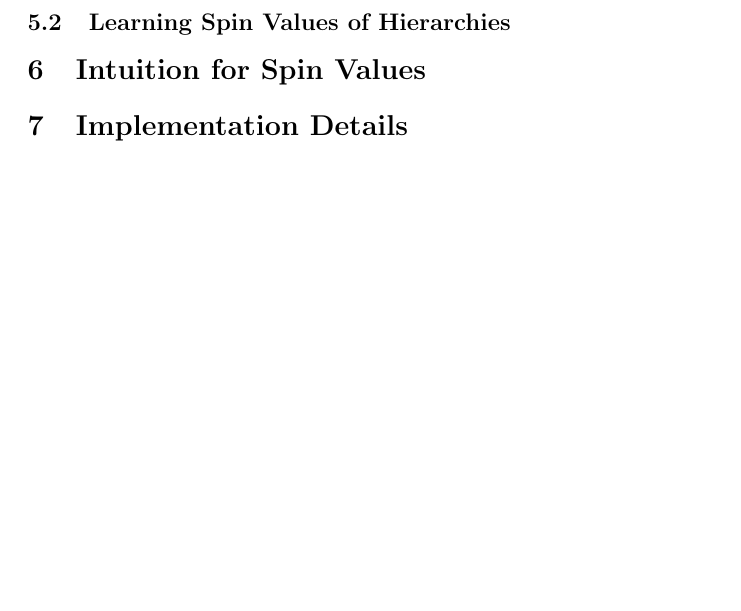
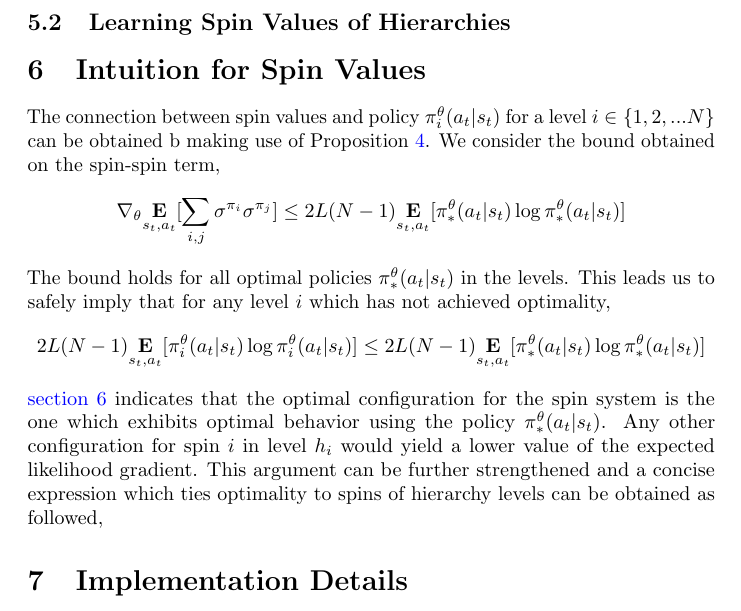
Before and after one commit to karush17/Ising-notes, a LaTeX document (doc/main.tex): part of page 8 of 19, cut so that both start at the same text, the shorter picture padded with empty space. Compiled offline with pdfLaTeX.

Commit message:
add optimality intuition

```diff
--- a/doc/main.tex
+++ b/doc/main.tex
@@ -114,6 +114,15 @@ The limit $N \to \infty$ in \autoref{eq:4} is called the thermodynamic limit. In
 \subsection{Learning Spin Values of Hierarchies}
 
 \section{Intuition for Spin Values}
+The connection between spin values and policy $\pi^{\theta}_{i}(a_{t}|s_{t})$ for a level $i \in \{1,2,...N\}$ can be obtained b making use of Proposition \autoref{four}. We consider the bound obtained on the spin-spin term,
+\begin{gather}
+    \nabla_{\theta}\underset{s_{t},a_{t}}{\textbf{E}}[\sum_{i,j}\sigma^{\pi_{i}}\sigma^{\pi_{j}}] \leq 2L(N-1)\underset{s_{t},a_{t}}{\textbf{E}}[\pi^{\theta}_{*}(a_{t}|s_{t})\log \pi^{\theta}_{*}(a_{t}|s_{t})] \nonumber
+\end{gather}
+The bound holds for all optimal policies $\pi^{\theta}_{*}(a_{t}|s_{t})$ in the levels. This leads us to safely imply that for any level $i$ which has not achieved optimality,
+\begin{gather}
+    2L(N-1)\underset{s_{t},a_{t}}{\textbf{E}}[\pi^{\theta}_{i}(a_{t}|s_{t})\log \pi^{\theta}_{i}(a_{t}|s_{t})] \leq 2L(N-1)\underset{s_{t},a_{t}}{\textbf{E}}[\pi^{\theta}_{*}(a_{t}|s_{t})\log \pi^{\theta}_{*}(a_{t}|s_{t})] \nonumber \label{eq:optimal}
+\end{gather}
+\autoref{eq:optimal} indicates that the optimal configuration for the spin system is the one which exhibits optimal behavior using the policy $\pi^{\theta}_{*}(a_{t}|s_{t})$. Any other configuration for spin $i$ in level $h_{i}$ would yield a lower value of the expected likelihood gradient. This argument can be further strengthened and a concise expression which ties optimality to spins of hierarchy levels can be obtained as followed,
 
 \section{Implementation Details}
 This section highlights the implementation details for the Ising networks framework when combined with different RL methods. Corresponind to each setting, we first discuss the baseline implementations and their hyperparameters followed by the details of the hierarchical Ising networks.
```
Also changed, not shown: doc/main.pdf, 5 other files.
